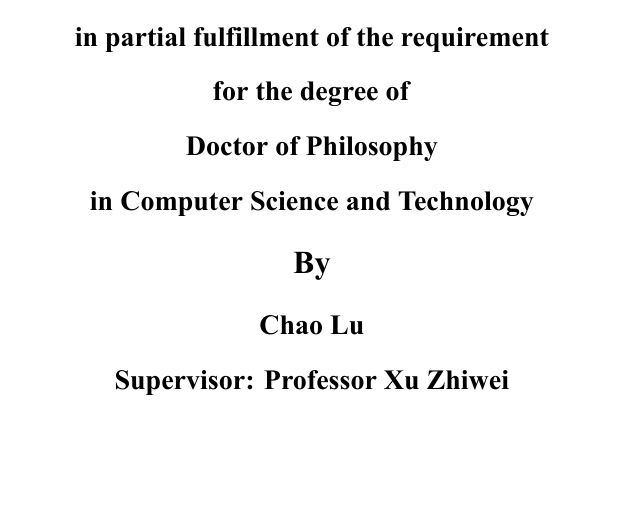
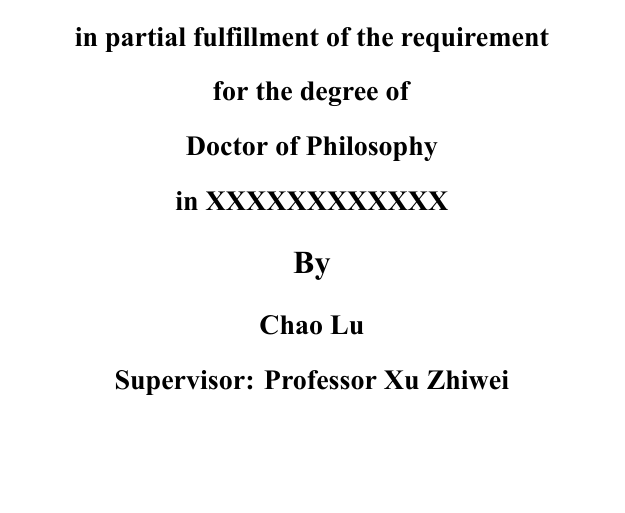
Before and after one commit to xiaoyao9933/UCASthesis, a LaTeX thesis (main.tex, which reads data/cover.tex): part of page 3 of 42, cut so that both start at the same text. The pictures show the PDF file main.pdf that the author committed with the source.

```diff
--- a/data/cover.tex
+++ b/data/cover.tex
@@ -24,26 +24,12 @@
 %\cdate{2018年6月} % 年月用阿拉伯数字填写，Times New Roman体四号加粗，夏季毕业填写6月，冬季填写12月
 
 \etitle{An Introduction to \LaTeX{} Thesis Template of\\University of Chinese Academy of Sciences}
-% 这块比较复杂，需要分情况讨论：
-% 1. 学术型硕士
-%    \edegree：为Master of Science注意大小写）
-%    \emajor：“获得一级学科授权的学科填写一级学科名称,通常为 Computer Science and Technology”
-% 2. 学术型博士
-%    \edegree：Doctor of Philosophy（注意大小写）
-%    \emajor：“获得一级学科授权的学科填写一级学科名称,通常为 Computer Science and Technology”
-% 3. 工程型硕士：
-%    \edegree：Master of Engineering（注意大小写）
-%    \emajor：“获得一级学科授权的学科填写一级学科名称,通常为 Computer Technology 或者 Software Engineering”
 
 \edegree{Doctor of Philosophy}
-% 学术型博士学位填写Doctor of Philosophy，
-% 学术型硕士学位按学科门类填写，如理学类：Master of Natural Science；
-% 专业学位按学位类别填写，如果工程博士：Doctor of Engineering，工商管理硕士：Master of Business Administration
-
 
 \eauthor{Chao Lu}
 \edepartment{Institute of Computing Technology\\Chinese Academy of Sciences}
-\emajor{Computer Science and Technology}   %写一级学科名称
+\emajor{XXXXXXXXXXXX}   %专业名称，具体填一级专业和二级专业，请咨询你们的老师
 \esupervisor{Xu Zhiwei}
 
 % 这个日期也会自动生成，你要改么？
```
Also changed, not shown: main.pdf.
